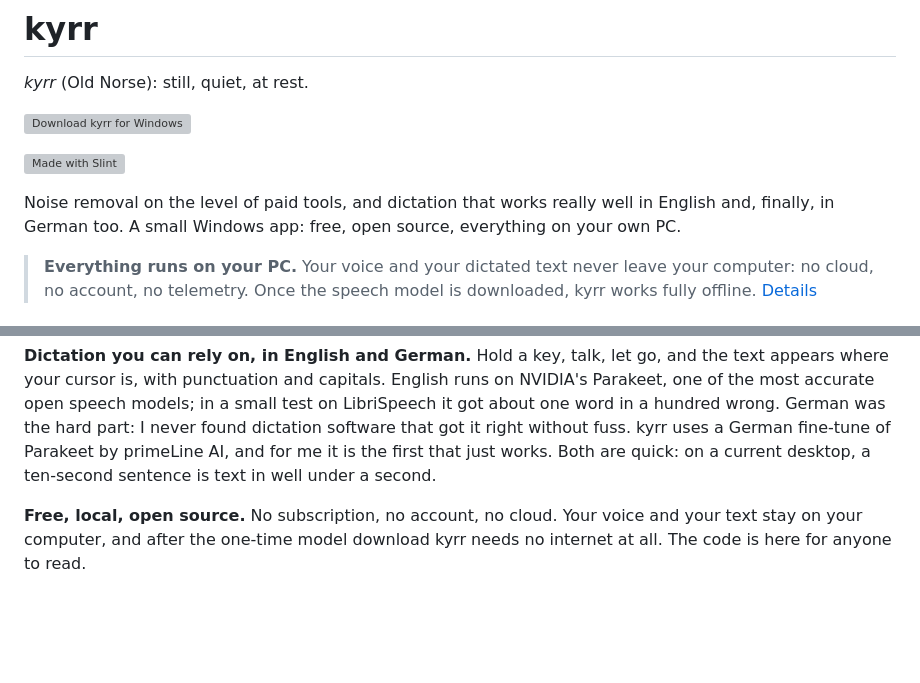
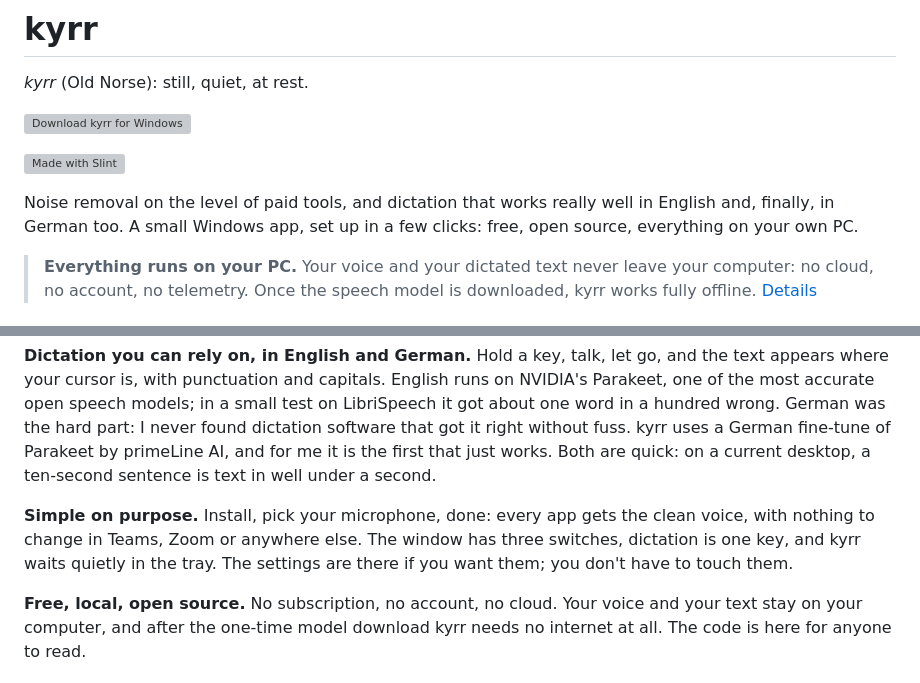
Before and after one commit to heast13/kyrr, a Markdown page: README.md, 2 parts joined by grey strips. GitHub-like rendering; blank space fills up the shorter version; grey boxes are pictures that could not be loaded.

Commit message:
README: simple on purpose
Co-Authored-By: Claude Opus 5.5 <noreply@anthropic.com>

```diff
--- a/README.md
+++ b/README.md
@@ -9,8 +9,8 @@
 [![Made with Slint](https://raw.githubusercontent.com/slint-ui/slint/master/logo/MadeWithSlint-logo-whitebg.png)](https://slint.dev)
 
 Noise removal on the level of paid tools, and dictation that works really
-well in English and, finally, in German too. A small Windows app: free,
-open source, everything on your own PC.
+well in English and, finally, in German too. A small Windows app, set up
+in a few clicks: free, open source, everything on your own PC.
 
 > **Everything runs on your PC.** Your voice and your dictated text never
 > leave your computer: no cloud, no account, no telemetry. Once the speech
@@ -35,6 +35,12 @@ software that got it right without fuss. kyrr uses a German fine-tune of
 Parakeet by primeLine AI, and for me it is the first that just works. Both
 are quick: on a current desktop, a ten-second sentence is text in well
 under a second.
+
+**Simple on purpose.** Install, pick your microphone, done: every app
+gets the clean voice, with nothing to change in Teams, Zoom or anywhere
+else. The window has three switches, dictation is one key, and kyrr waits
+quietly in the tray. The settings are there if you want them; you don't
+have to touch them.
 
 **Free, local, open source.** No subscription, no account, no cloud. Your
 voice and your text stay on your computer, and after the one-time model
```
